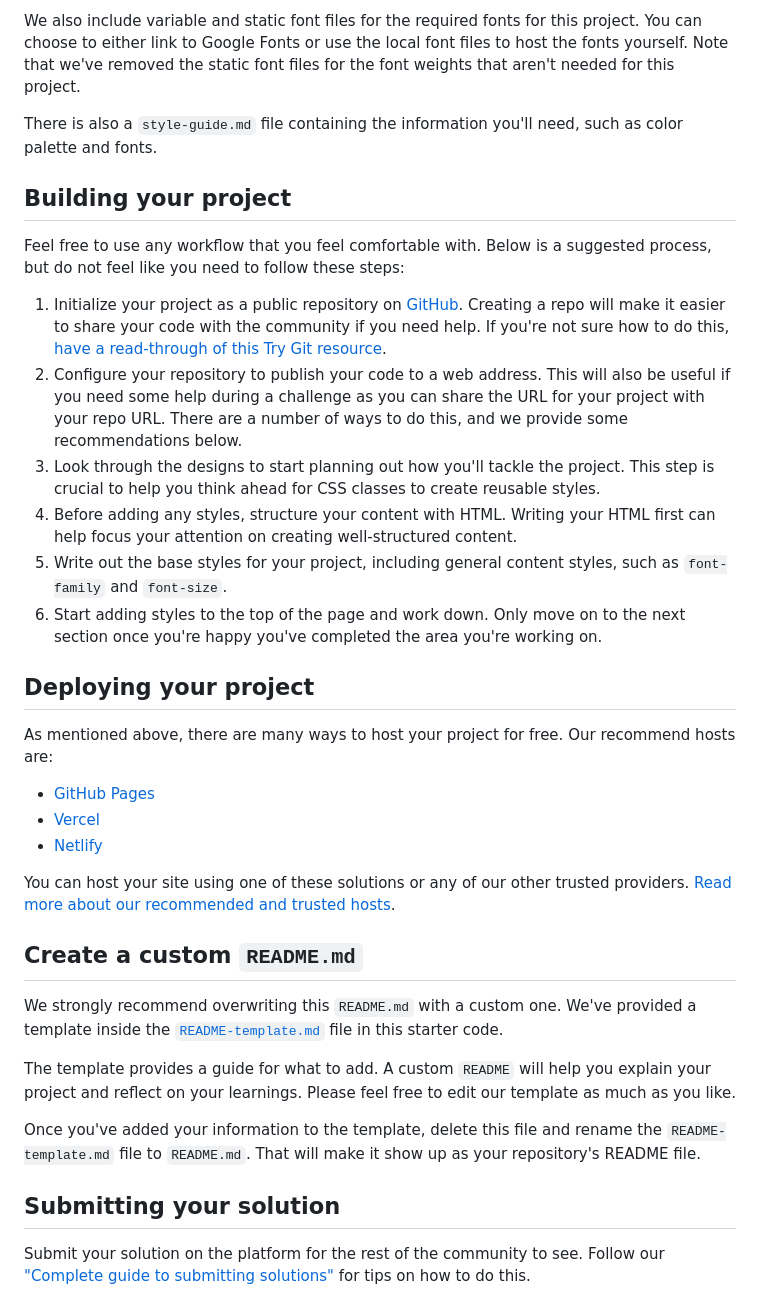
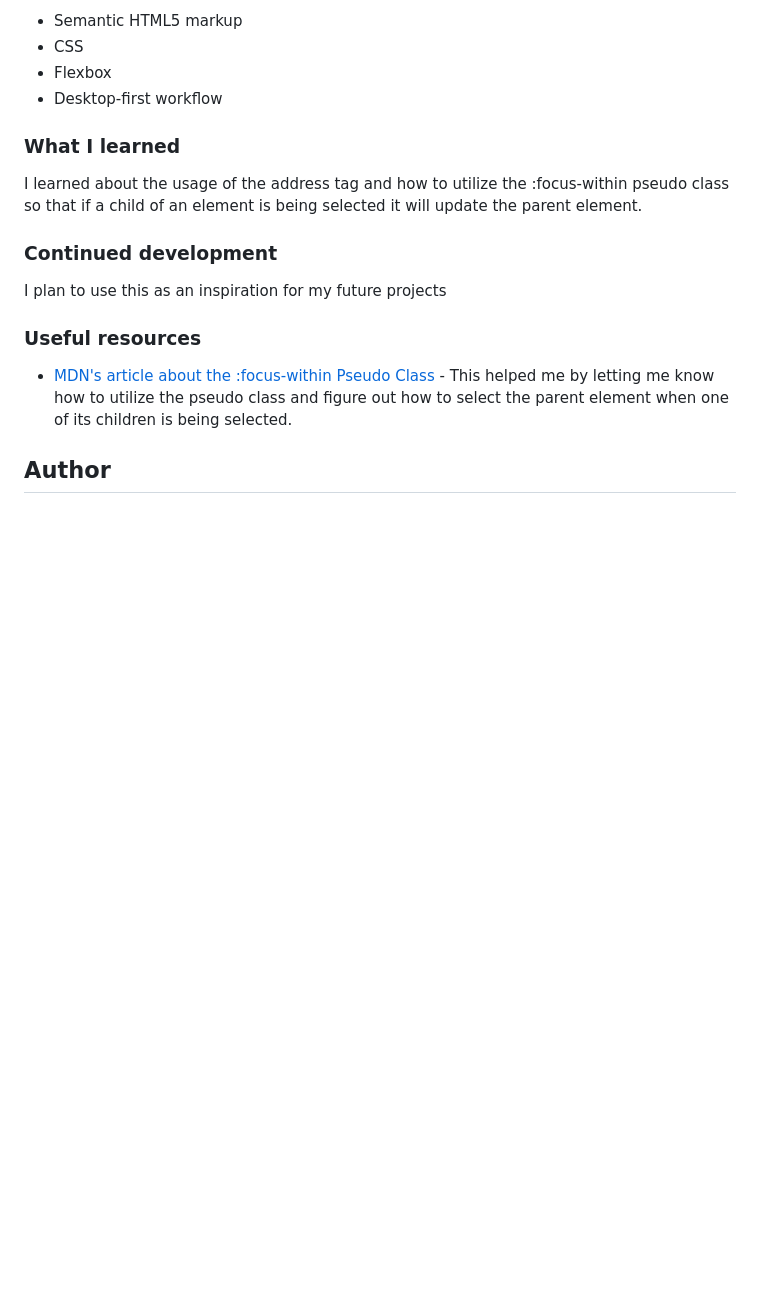
Before and after one commit to CardboardPL/Frontend-Mentor-Social-links-profile, a Markdown page: README.md, the part around the change printed below. Rendered like a GitHub page; blank space fills up the shorter version.

```diff
--- a/README.md
+++ b/README.md
@@ -34,38 +39,20 @@ All the required assets for this project are in the `/assets` folder. The images
 
-We also include variable and static font files for the required fonts for this project. You can choose to either link to Google Fonts or use the local font files to host the fonts yourself. Note that we've removed the static font files for the font weights that aren't needed for this project.
+- Semantic HTML5 markup
+- CSS
+- Flexbox
+- Desktop-first workflow
 
-There is also a `style-guide.md` file containing the information you'll need, such as color palette and fonts.
+### What I learned
 
-## Building your project
+I learned about the usage of the address tag and how to utilize the :focus-within pseudo class so that if a child of an element is being selected it will update the parent element.
 
-Feel free to use any workflow that you feel comfortable with. Below is a suggested process, but do not feel like you need to follow these steps:
+### Continued development
 
-1. Initialize your project as a public repository on [GitHub](https://github.com/). Creating a repo will make it easier to share your code with the community if you need help. If you're not sure how to do this, [have a read-through of this Try Git resource](https://try.github.io/).
-2. Configure your repository to publish your code to a web address. This will also be useful if you need some help during a challenge as you can share the URL for your project with your repo URL. There are a number of ways to do this, and we provide some recommendations below.
-3. Look through the designs to start planning out how you'll tackle the project. This step is crucial to help you think ahead for CSS classes to create reusable styles.
-4. Before adding any styles, structure your content with HTML. Writing your HTML first can help focus your attention on creating well-structured content.
-5. Write out the base styles for your project, including general content styles, such as `font-family` and `font-size`.
-6. Start adding styles to the top of the page and work down. Only move on to the next section once you're happy you've completed the area you're working on.
+I plan to use this as an inspiration for my future projects
 
-## Deploying your project
+### Useful resources
 
-As mentioned above, there are many ways to host your project for free. Our recommend hosts are:
+- [MDN's article about the :focus-within Pseudo Class](https://developer.mozilla.org/en-US/docs/Web/CSS/:focus-within) - This helped me by letting me know how to utilize the pseudo class and figure out how to select the parent element when one of its children is being selected.
 
-- [GitHub Pages](https://pages.github.com/)
-- [Vercel](https://vercel.com/)
-- [Netlify](https://www.netlify.com/)
+## Author
 
-You can host your site using one of these solutions or any of our other trusted providers. [Read more about our recommended and trusted hosts](https://medium.com/frontend-mentor/frontend-mentor-trusted-hosting-providers-bf000dfebe).
-
-## Create a custom `README.md`
-
-We strongly recommend overwriting this `README.md` with a custom one. We've provided a template inside the [`README-template.md`](./README-template.md) file in this starter code.
-
-The template provides a guide for what to add. A custom `README` will help you explain your project and reflect on your learnings. Please feel free to edit our template as much as you like.
-
-Once you've added your information to the template, delete this file and rename the `README-template.md` file to `README.md`. That will make it show up as your repository's README file.
-
-## Submitting your solution
-
-Submit your solution on the platform for the rest of the community to see. Follow our ["Complete guide to submitting solutions"](https://medium.com/frontend-mentor/a-complete-guide-to-submitting-solutions-on-frontend-mentor-ac6384162248) for tips on how to do this.
-
```
Also changed, not shown: other parts of README.md (+26 -42 lines), README-template.md (deleted, +0 -110 lines), screenshots/desktop-preview.png (added), screenshots/mobile-preview.png (added), 1 other file.
